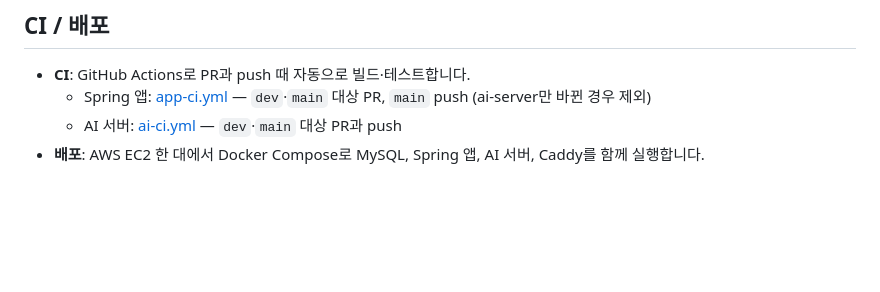
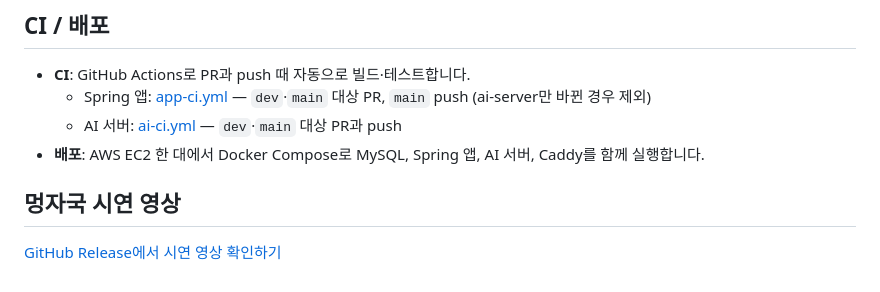
Before and after one commit to dydwp/meongjaguk, a Markdown page: README.md, the part around the change. Drawn GitHub-style; blank space fills up the shorter version.

Commit message:
Add demonstration video section to README
Added a section for demonstration video in README.

```diff
--- a/README.md
+++ b/README.md
@@ -100,3 +100,7 @@ sequenceDiagram
   - Spring 앱: [app-ci.yml](.github/workflows/app-ci.yml) — `dev`·`main` 대상 PR, `main` push (ai-server만 바뀐 경우 제외)
   - AI 서버: [ai-ci.yml](.github/workflows/ai-ci.yml) — `dev`·`main` 대상 PR과 push
 - **배포**: AWS EC2 한 대에서 Docker Compose로 MySQL, Spring 앱, AI 서버, Caddy를 함께 실행합니다.
+
+## 멍자국 시연 영상
+
+[GitHub Release에서 시연 영상 확인하기](https://github.com/dydwp/meongjaguk/releases/tag/v.2.0.1)
```
